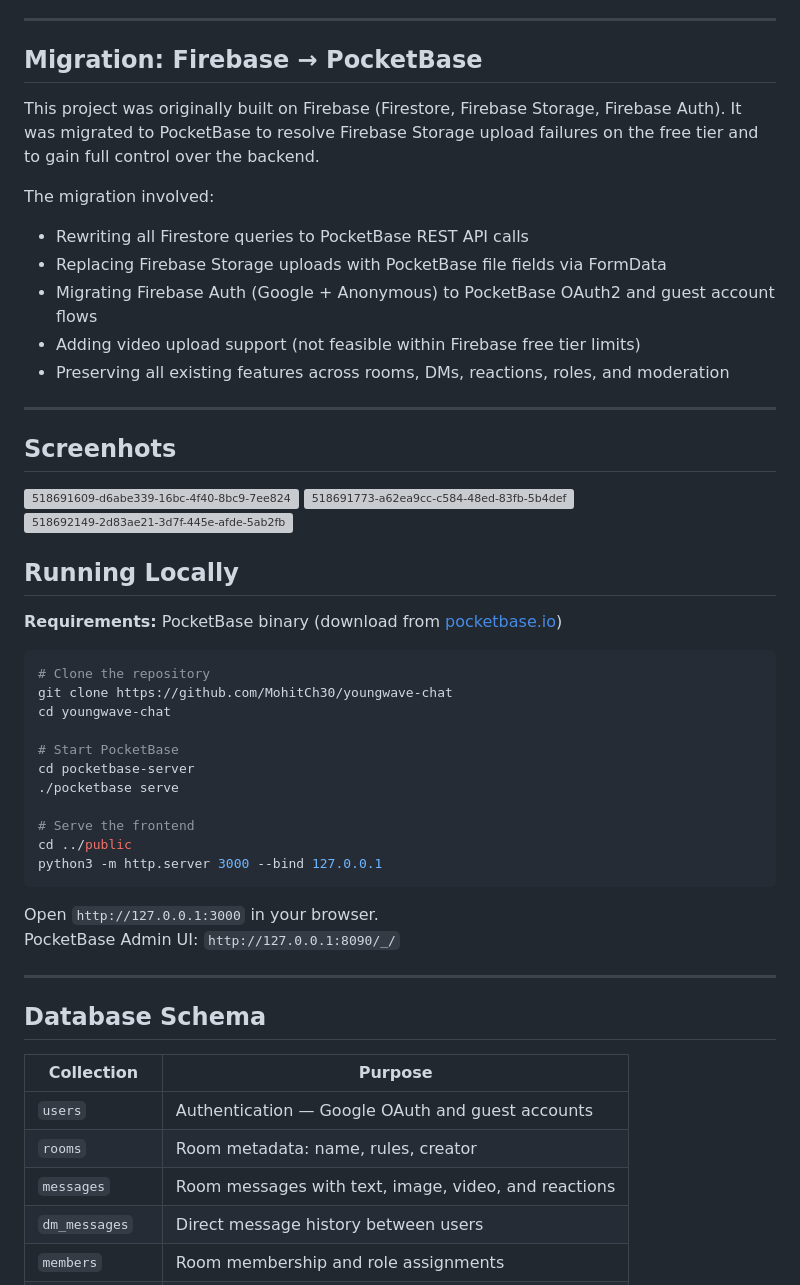
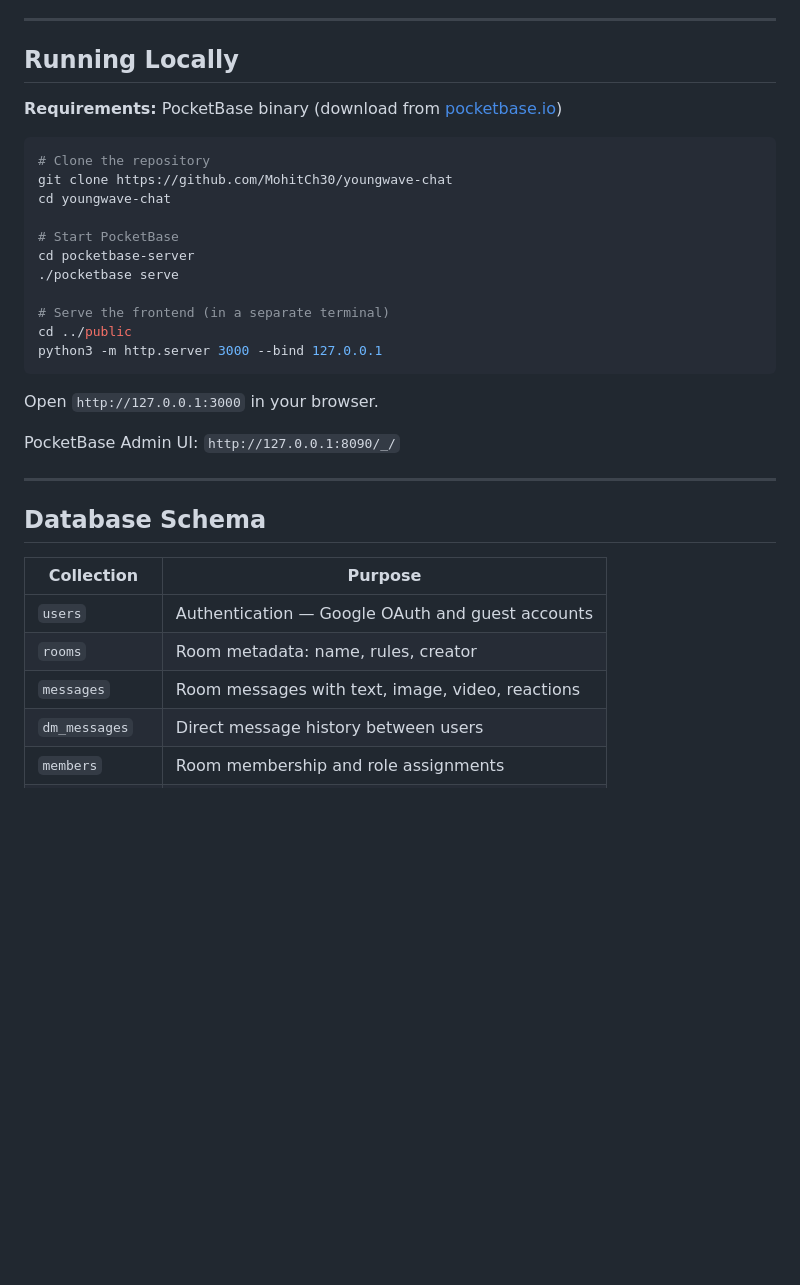
Before and after one commit to MohitCh30/youngwave-chat, a Markdown page: README.md, the part around one of its changes. GitHub-like rendering; blank space fills up the shorter version; grey boxes are pictures that could not be loaded.

````diff
--- a/README.md
+++ b/README.md
@@ -53,27 +36,5 @@ The frontend is a static site deployed globally via Cloudflare Pages. The backen
 
 ---
-
-## Migration: Firebase → PocketBase
-
-This project was originally built on Firebase (Firestore, Firebase Storage, Firebase Auth). It was migrated to PocketBase to resolve Firebase Storage upload failures on the free tier and to gain full control over the backend.
-
-The migration involved:
-
-- Rewriting all Firestore queries to PocketBase REST API calls
-- Replacing Firebase Storage uploads with PocketBase file fields via FormData
-- Migrating Firebase Auth (Google + Anonymous) to PocketBase OAuth2 and guest account flows
-- Adding video upload support (not feasible within Firebase free tier limits)
-- Preserving all existing features across rooms, DMs, reactions, roles, and moderation
-
----
-
-## Screenhots
-
-<img width="1920" height="864" alt="518691609-d6abe339-16bc-4f40-8bc9-7ee82408807d" src="https://github.com/user-attachments/assets/fcdd8f0e-32e8-41a6-a914-ba31305b1c23" />
-
-<img width="1767" height="875" alt="518691773-a62ea9cc-c584-48ed-83fb-5b4def878801" src="https://github.com/user-attachments/assets/4610bcfd-c6cc-48cd-a2e8-da6f1a16d70a" />
-
-<img width="1507" height="850" alt="518692149-2d83ae21-3d7f-445e-afde-5ab2fb20ddf9" src="https://github.com/user-attachments/assets/848b5afa-ae52-4432-b39c-508266f8ef90" />
 
 ## Running Locally
 
@@ -88,12 +49,13 @@ cd youngwave-chat
 cd pocketbase-server
 ./pocketbase serve
 
-# Serve the frontend
+# Serve the frontend (in a separate terminal)
 cd ../public
 python3 -m http.server 3000 --bind 127.0.0.1
 ```
 
 Open `http://127.0.0.1:3000` in your browser.
+
 PocketBase Admin UI: `http://127.0.0.1:8090/_/`
 
 ---
@@ -104,7 +66,7 @@ PocketBase Admin UI: `http://127.0.0.1:8090/_/`
 |-----------|---------|
 | `users` | Authentication — Google OAuth and guest accounts |
 | `rooms` | Room metadata: name, rules, creator |
-| `messages` | Room messages with text, image, video, and reactions |
+| `messages` | Room messages with text, image, video, reactions |
 | `dm_messages` | Direct message history between users |
 | `members` | Room membership and role assignments |
 | `join_requests` | Pending guest access requests awaiting approval |
````
Also changed, not shown: other parts of README.md (+32 -41 lines).
